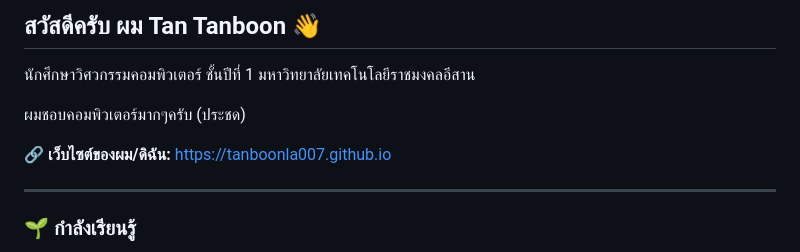
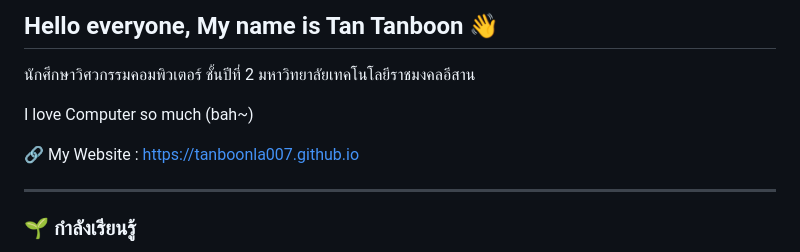
Before and after one commit to tanboonla007/tanboonla007.github.io, a Markdown page: README.md, the part around the change. Drawn GitHub-style.

```diff
--- a/README.md
+++ b/README.md
@@ -9,13 +9,13 @@
      และดูโปรไฟล์จริงของนักพัฒนาทั่วโลกได้ที่ไฟล์ gallery.md
      ========================================================================== -->
 
-## สวัสดีครับ ผม Tan Tanboon 👋
+## Hello everyone, My name is Tan Tanboon 👋
 
-นักศึกษาวิศวกรรมคอมพิวเตอร์ ชั้นปีที่ 1 มหาวิทยาลัยเทคโนโลยีราชมงคลอีสาน
+นักศึกษาวิศวกรรมคอมพิวเตอร์ ชั้นปีที่ 2 มหาวิทยาลัยเทคโนโลยีราชมงคลอีสาน
 
-ผมชอบคอมพิวเตอร์มากๆครับ (ประชด)
+I love Computer so much (bah~)
 
-🔗 **เว็บไซต์ของผม/ดิฉัน:** https://tanboonla007.github.io
+🔗 My Website : https://tanboonla007.github.io
 
 ---
 
```
